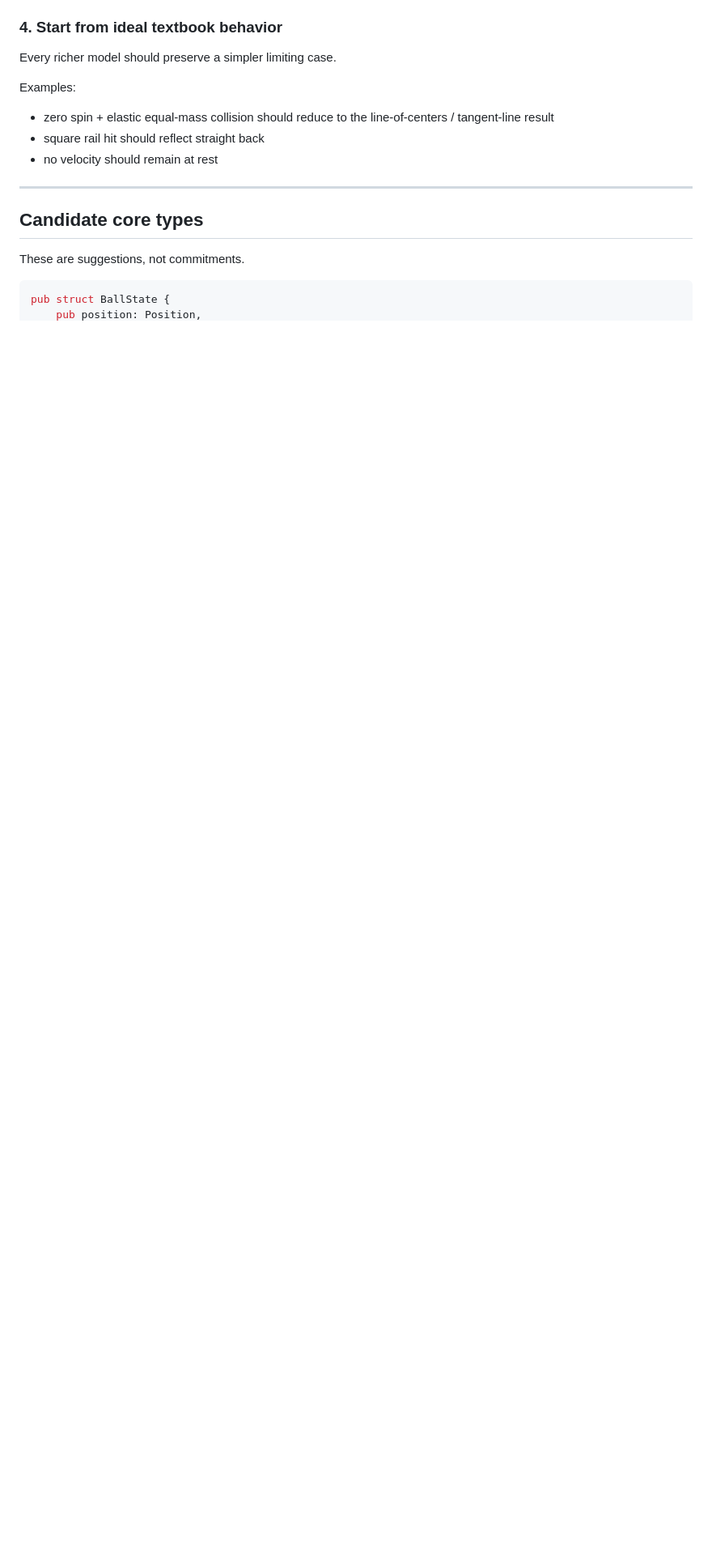
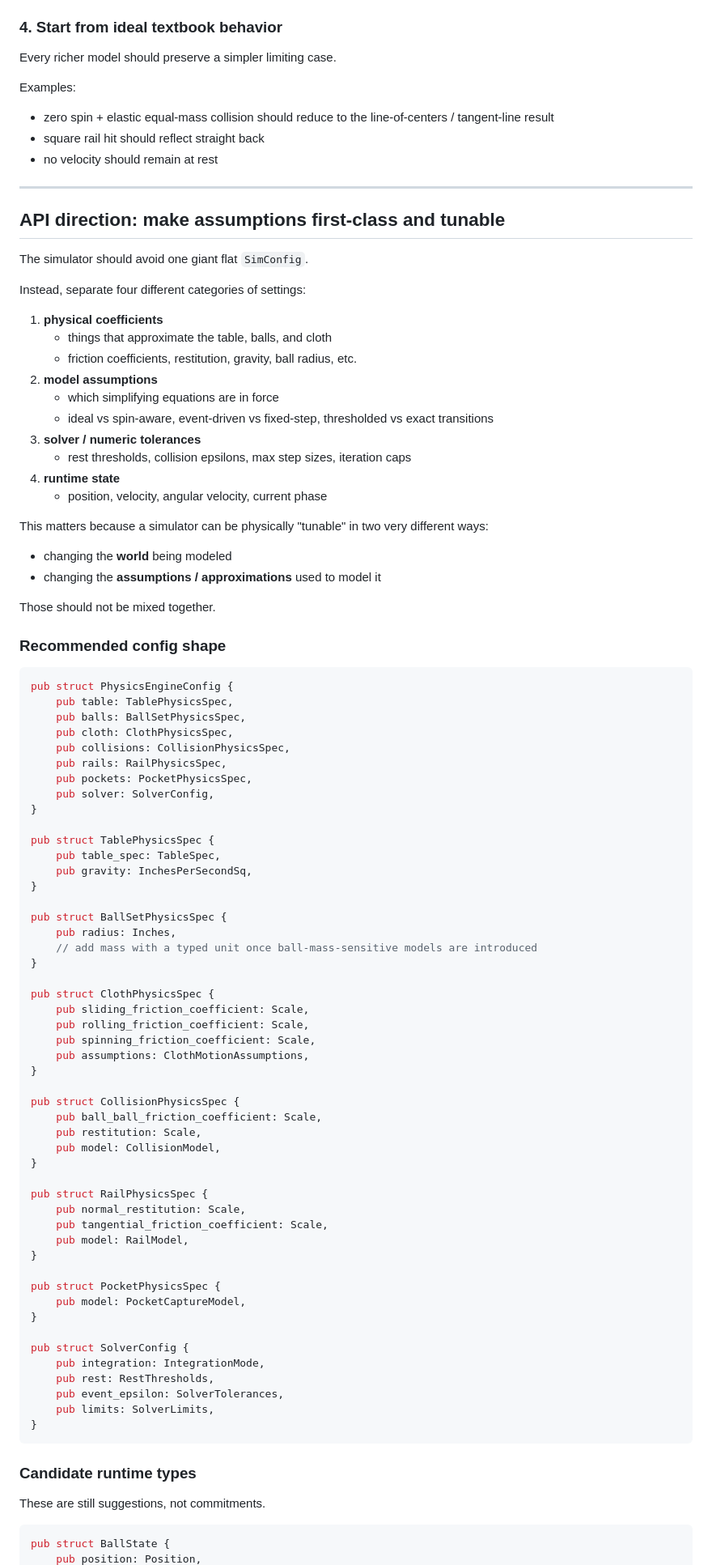
Before and after one commit to jmqd/billiards, a Markdown page: PHYSICS_ENGINE_PLAN.md, the part around one of its changes. Shown at 81% size. Rendered like a GitHub page; blank space fills up the shorter version.

Commit message:
docs(physics): refine tunable simulator API

````diff
--- a/PHYSICS_ENGINE_PLAN.md
+++ b/PHYSICS_ENGINE_PLAN.md
@@ -71,9 +71,87 @@ Examples:
 
 ---
 
-## Candidate core types
+## API direction: make assumptions first-class and tunable
 
-These are suggestions, not commitments.
+The simulator should avoid one giant flat `SimConfig`.
+
+Instead, separate four different categories of settings:
+
+1. **physical coefficients**
+   - things that approximate the table, balls, and cloth
+   - friction coefficients, restitution, gravity, ball radius, etc.
+2. **model assumptions**
+   - which simplifying equations are in force
+   - ideal vs spin-aware, event-driven vs fixed-step, thresholded vs exact transitions
+3. **solver / numeric tolerances**
+   - rest thresholds, collision epsilons, max step sizes, iteration caps
+4. **runtime state**
+   - position, velocity, angular velocity, current phase
+
+This matters because a simulator can be physically "tunable" in two very different ways:
+
+- changing the **world** being modeled
+- changing the **assumptions / approximations** used to model it
+
+Those should not be mixed together.
+
+### Recommended config shape
+
+```rust
+pub struct PhysicsEngineConfig {
+    pub table: TablePhysicsSpec,
+    pub balls: BallSetPhysicsSpec,
+    pub cloth: ClothPhysicsSpec,
+    pub collisions: CollisionPhysicsSpec,
+    pub rails: RailPhysicsSpec,
+    pub pockets: PocketPhysicsSpec,
+    pub solver: SolverConfig,
+}
+
+pub struct TablePhysicsSpec {
+    pub table_spec: TableSpec,
+    pub gravity: InchesPerSecondSq,
+}
+
+pub struct BallSetPhysicsSpec {
+    pub radius: Inches,
+    // add mass with a typed unit once ball-mass-sensitive models are introduced
+}
+
+pub struct ClothPhysicsSpec {
+    pub sliding_friction_coefficient: Scale,
+    pub rolling_friction_coefficient: Scale,
+    pub spinning_friction_coefficient: Scale,
+    pub assumptions: ClothMotionAssumptions,
+}
+
+pub struct CollisionPhysicsSpec {
+    pub ball_ball_friction_coefficient: Scale,
+    pub restitution: Scale,
+    pub model: CollisionModel,
+}
+
+pub struct RailPhysicsSpec {
+    pub normal_restitution: Scale,
+    pub tangential_friction_coefficient: Scale,
+    pub model: RailModel,
+}
+
+pub struct PocketPhysicsSpec {
+    pub model: PocketCaptureModel,
+}
+
+pub struct SolverConfig {
+    pub integration: IntegrationMode,
+    pub rest: RestThresholds,
+    pub event_epsilon: SolverTolerances,
+    pub limits: SolverLimits,
+}
+```
+
+### Candidate runtime types
+
+These are still suggestions, not commitments.
 
 ```rust
 pub struct BallState {
````
Also changed, not shown: other parts of PHYSICS_ENGINE_PLAN.md (+148 -16 lines).
